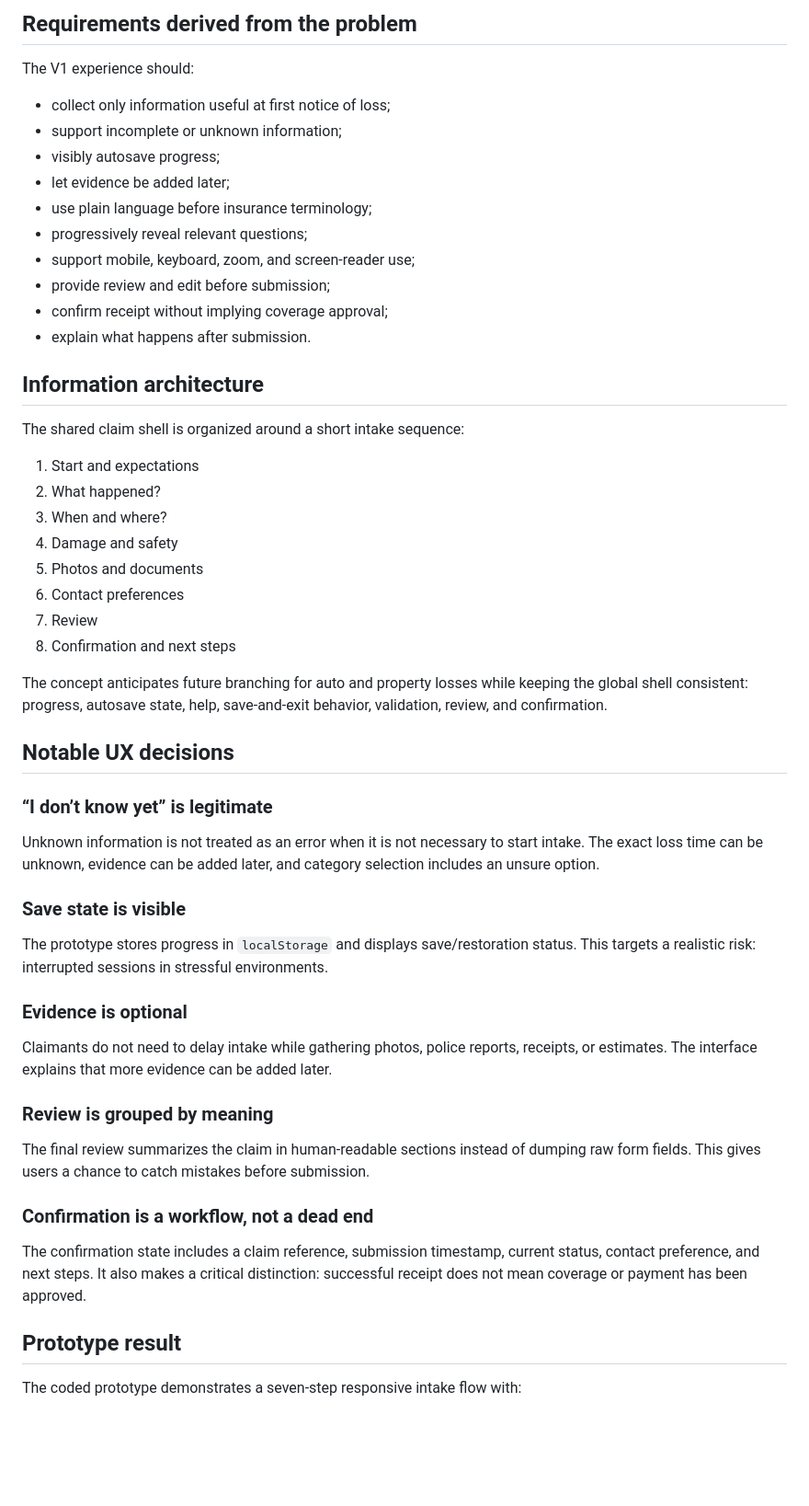
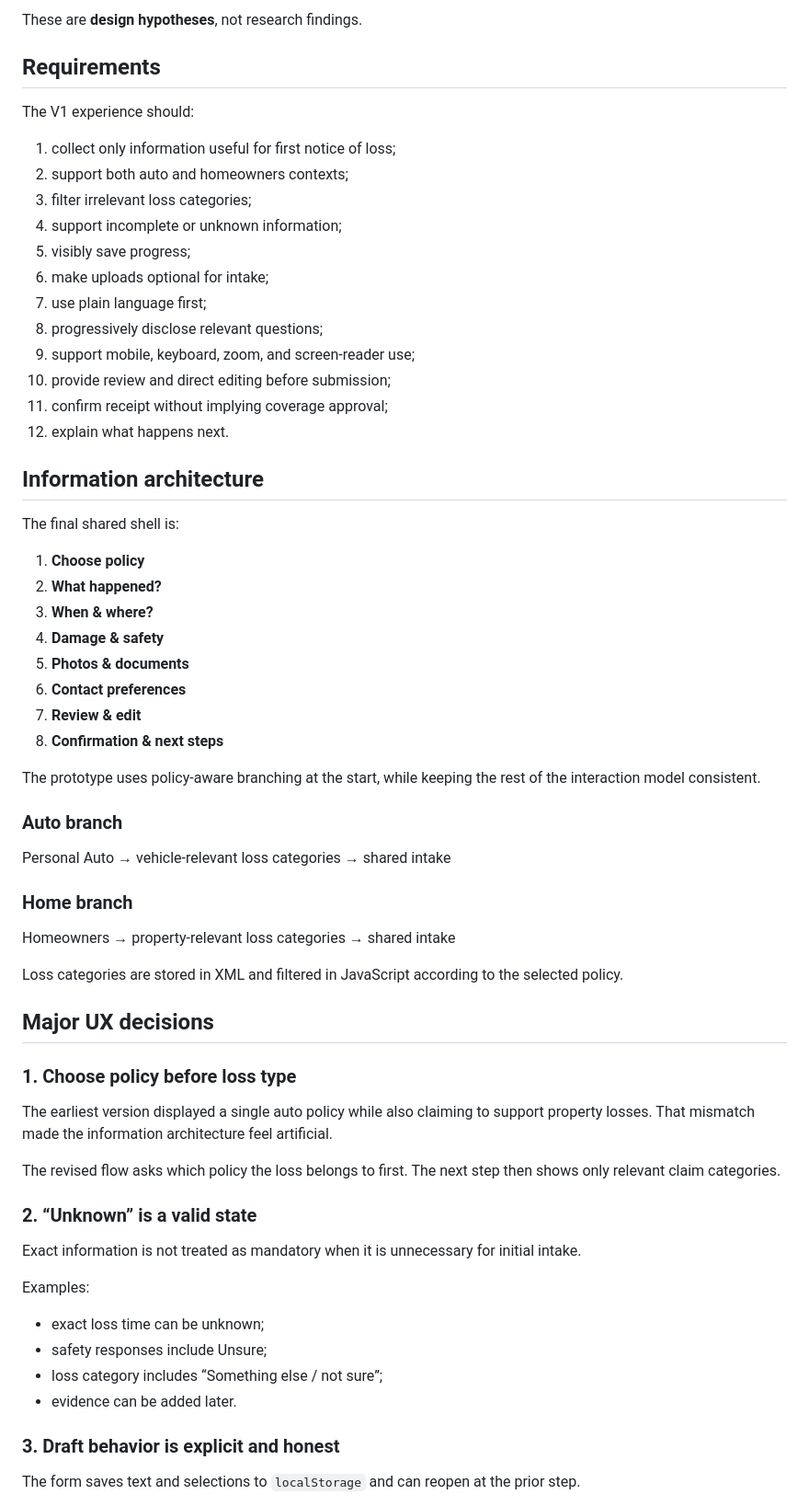
Before and after one commit to joshuaokent-spec/cedarline-claim-reporting-ux, a Markdown page: docs/case-study.md, the part around one of its changes. Shown at 92% size. Drawn GitHub-style; blank space fills up the shorter version.

Commit message:
Expand case study with final UX decisions and outcomes

```diff
--- a/docs/case-study.md
+++ b/docs/case-study.md
@@ -38,57 +72,66 @@ These are design hypotheses, not research findings.
 
-## Requirements derived from the problem
+These are **design hypotheses**, not research findings.
+
+## Requirements
 
 The V1 experience should:
 
-- collect only information useful at first notice of loss;
-- support incomplete or unknown information;
-- visibly autosave progress;
-- let evidence be added later;
-- use plain language before insurance terminology;
-- progressively reveal relevant questions;
-- support mobile, keyboard, zoom, and screen-reader use;
-- provide review and edit before submission;
-- confirm receipt without implying coverage approval;
-- explain what happens after submission.
+1. collect only information useful for first notice of loss;
+2. support both auto and homeowners contexts;
+3. filter irrelevant loss categories;
+4. support incomplete or unknown information;
+5. visibly save progress;
+6. make uploads optional for intake;
+7. use plain language first;
+8. progressively disclose relevant questions;
+9. support mobile, keyboard, zoom, and screen-reader use;
+10. provide review and direct editing before submission;
+11. confirm receipt without implying coverage approval;
+12. explain what happens next.
 
 ## Information architecture
 
-The shared claim shell is organized around a short intake sequence:
+The final shared shell is:
 
-1. Start and expectations
-2. What happened?
-3. When and where?
-4. Damage and safety
-5. Photos and documents
-6. Contact preferences
-7. Review
-8. Confirmation and next steps
+1. **Choose policy**
+2. **What happened?**
+3. **When & where?**
+4. **Damage & safety**
+5. **Photos & documents**
+6. **Contact preferences**
+7. **Review & edit**
+8. **Confirmation & next steps**
 
-The concept anticipates future branching for auto and property losses while keeping the global shell consistent: progress, autosave state, help, save-and-exit behavior, validation, review, and confirmation.
+The prototype uses policy-aware branching at the start, while keeping the rest of the interaction model consistent.
 
-## Notable UX decisions
+### Auto branch
+Personal Auto → vehicle-relevant loss categories → shared intake
 
-### “I don’t know yet” is legitimate
+### Home branch
+Homeowners → property-relevant loss categories → shared intake
 
-Unknown information is not treated as an error when it is not necessary to start intake. The exact loss time can be unknown, evidence can be added later, and category selection includes an unsure option.
+Loss categories are stored in XML and filtered in JavaScript according to the selected policy.
 
-### Save state is visible
+## Major UX decisions
 
-The prototype stores progress in `localStorage` and displays save/restoration status. This targets a realistic risk: interrupted sessions in stressful environments.
+### 1. Choose policy before loss type
 
-### Evidence is optional
+The earliest version displayed a single auto policy while also claiming to support property losses. That mismatch made the information architecture feel artificial.
 
-Claimants do not need to delay intake while gathering photos, police reports, receipts, or estimates. The interface explains that more evidence can be added later.
+The revised flow asks which policy the loss belongs to first. The next step then shows only relevant claim categories.
 
-### Review is grouped by meaning
+### 2. “Unknown” is a valid state
 
-The final review summarizes the claim in human-readable sections instead of dumping raw form fields. This gives users a chance to catch mistakes before submission.
+Exact information is not treated as mandatory when it is unnecessary for initial intake.
 
-### Confirmation is a workflow, not a dead end
+Examples:
 
-The confirmation state includes a claim reference, submission timestamp, current status, contact preference, and next steps. It also makes a critical distinction: successful receipt does not mean coverage or payment has been approved.
+- exact loss time can be unknown;
+- safety responses include Unsure;
+- loss category includes “Something else / not sure”;
+- evidence can be added later.
 
-## Prototype result
+### 3. Draft behavior is explicit and honest
 
-The coded prototype demonstrates a seven-step responsive intake flow with:
+The form saves text and selections to `localStorage` and can reopen at the prior step.
 
```
Also changed, not shown: other parts of docs/case-study.md (+144 -29 lines).
